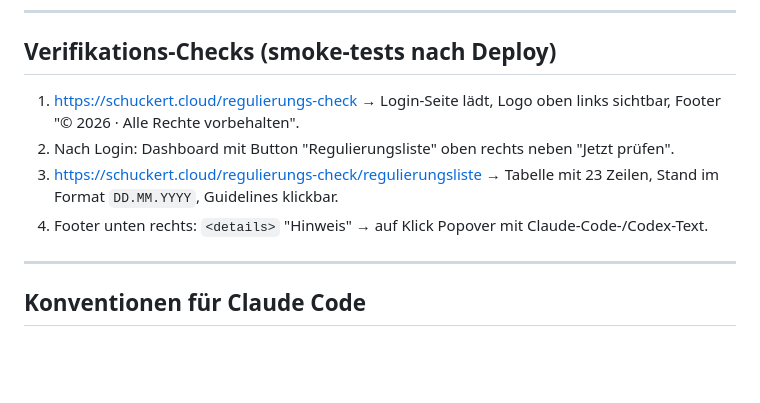
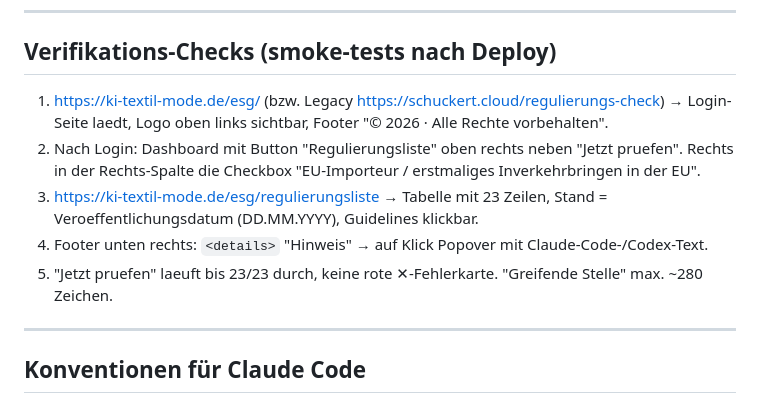
Before and after one commit to textilundmode/esg-regulierungs-check, a Markdown page: CLAUDE.md, the part around one of its changes. Rendered like a GitHub page; blank space fills up the shorter version.

```diff
--- a/CLAUDE.md
+++ b/CLAUDE.md
@@ -172,10 +186,11 @@ Wenn ein Datum / eine Guideline-URL aktualisiert werden muss → direkt in `regu
 
 ## Verifikations-Checks (smoke-tests nach Deploy)
 
-1. https://schuckert.cloud/regulierungs-check → Login-Seite lädt, Logo oben links sichtbar, Footer "© 2026 · Alle Rechte vorbehalten".
-2. Nach Login: Dashboard mit Button "Regulierungsliste" oben rechts neben "Jetzt prüfen".
-3. https://schuckert.cloud/regulierungs-check/regulierungsliste → Tabelle mit 23 Zeilen, Stand im Format `DD.MM.YYYY`, Guidelines klickbar.
+1. https://ki-textil-mode.de/esg/ (bzw. Legacy https://schuckert.cloud/regulierungs-check) → Login-Seite laedt, Logo oben links sichtbar, Footer "© 2026 · Alle Rechte vorbehalten".
+2. Nach Login: Dashboard mit Button "Regulierungsliste" oben rechts neben "Jetzt pruefen". Rechts in der Rechts-Spalte die Checkbox "EU-Importeur / erstmaliges Inverkehrbringen in der EU".
+3. https://ki-textil-mode.de/esg/regulierungsliste → Tabelle mit 23 Zeilen, Stand = Veroeffentlichungsdatum (DD.MM.YYYY), Guidelines klickbar.
 4. Footer unten rechts: `<details>` "Hinweis" → auf Klick Popover mit Claude-Code-/Codex-Text.
+5. "Jetzt pruefen" laeuft bis 23/23 durch, keine rote ✕-Fehlerkarte. "Greifende Stelle" max. ~280 Zeichen.
 
 ---
 
```
Also changed, not shown: other parts of CLAUDE.md (+28 -14 lines).
